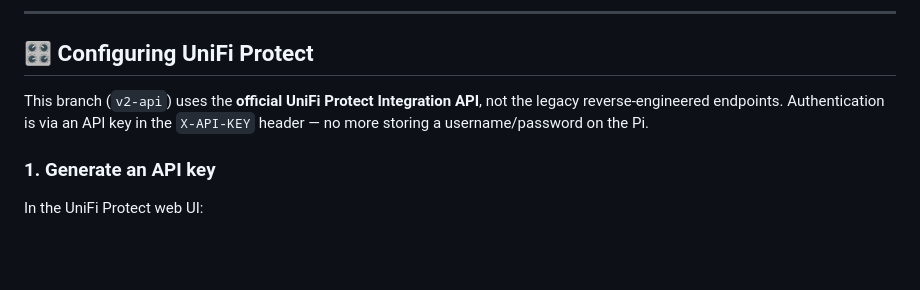
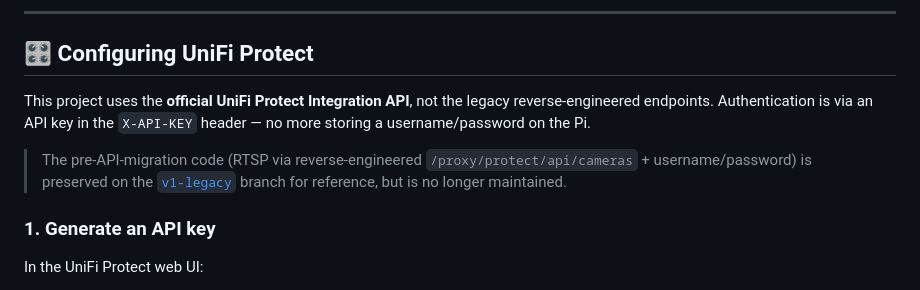
Before and after one commit to jsetsuda/unifi-viewport, a Markdown page: README.md, the part around the change. Rendered like a GitHub page; blank space fills up the shorter version.

Commit message:
README: drop "v2-api" wording now that the API rewrite is main
main is the official-API + dashboard line going forward; the previous
RTSP-via-reverse-engineered-endpoints code is preserved unchanged on
the v1-legacy branch for anyone still depending on it.

Co-Authored-By: Claude Opus 4.7 (1M context) <noreply@anthropic.com>

```diff
--- a/README.md
+++ b/README.md
@@ -106,7 +106,9 @@ Installs Python deps and GUI without CEC.
 
 ## 🎛 Configuring UniFi Protect
 
-This branch (`v2-api`) uses the **official UniFi Protect Integration API**, not the legacy reverse-engineered endpoints. Authentication is via an API key in the `X-API-KEY` header — no more storing a username/password on the Pi.
+This project uses the **official UniFi Protect Integration API**, not the legacy reverse-engineered endpoints. Authentication is via an API key in the `X-API-KEY` header — no more storing a username/password on the Pi.
+
+> The pre-API-migration code (RTSP via reverse-engineered `/proxy/protect/api/cameras` + username/password) is preserved on the [`v1-legacy`](https://github.com/jsetsuda/unifi-viewport/tree/v1-legacy) branch for reference, but is no longer maintained.
 
 ### 1. Generate an API key
 
```
